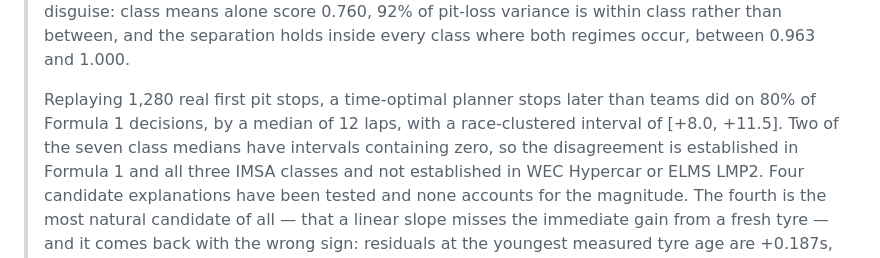
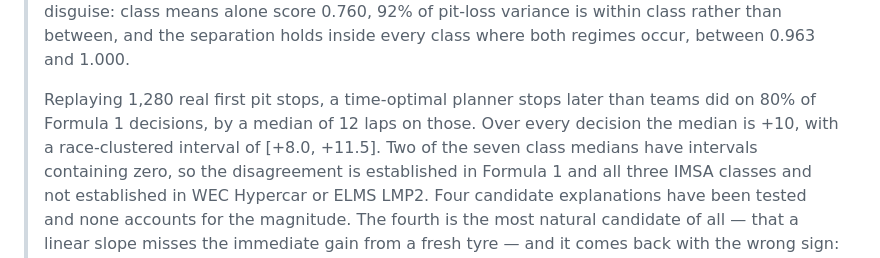
Before and after one commit to mohammedmedjadj/Motorsport-Strategy-Lab, a Markdown page: paper/submission.md, the part around the change. Rendered like a GitHub page.

Commit message:
submission: pair the F1 interval with the median it belongs to
[+8.0, +11.5] is the race-clustered interval for the median over every
Formula 1 decision (+10). The free text attached it to the median over
late decisions only (12), which the interval does not contain.

```diff
--- a/paper/submission.md
+++ b/paper/submission.md
@@ -74,8 +74,9 @@ the repository and in the Overleaf bundle.
 > every class where both regimes occur, between 0.963 and 1.000.
 >
 > Replaying 1,280 real first pit stops, a time-optimal planner stops later than
-> teams did on 80% of Formula 1 decisions, by a median of 12 laps, with a
-> race-clustered interval of [+8.0, +11.5]. Two of the seven class medians have
+> teams did on 80% of Formula 1 decisions, by a median of 12 laps on those.
+> Over every decision the median is +10, with a race-clustered interval of
+> [+8.0, +11.5]. Two of the seven class medians have
 > intervals containing zero, so the disagreement is established in Formula 1 and
 > all three IMSA classes and not established in WEC Hypercar or ELMS LMP2. Four
 > candidate explanations have been tested and none accounts for the magnitude.
```
